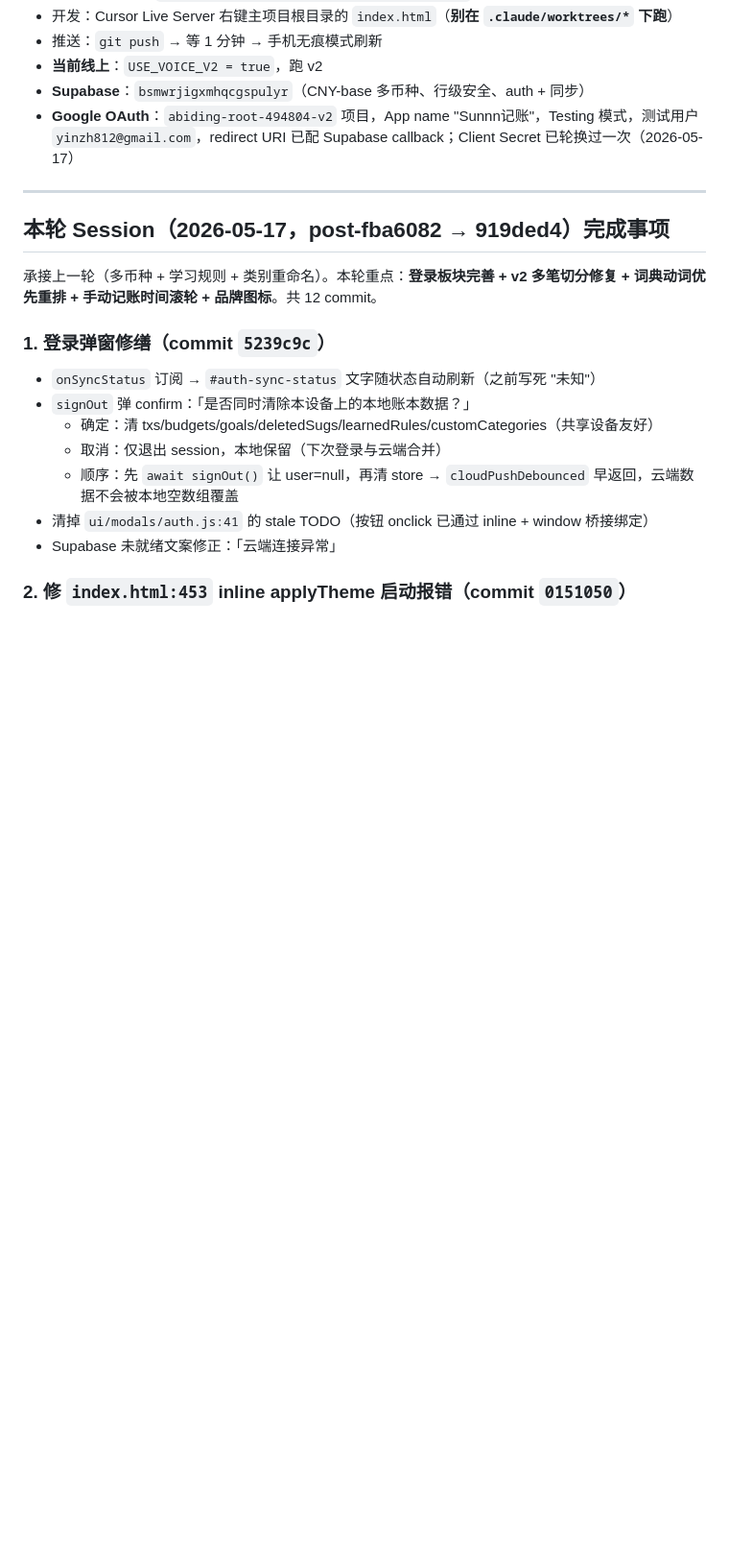
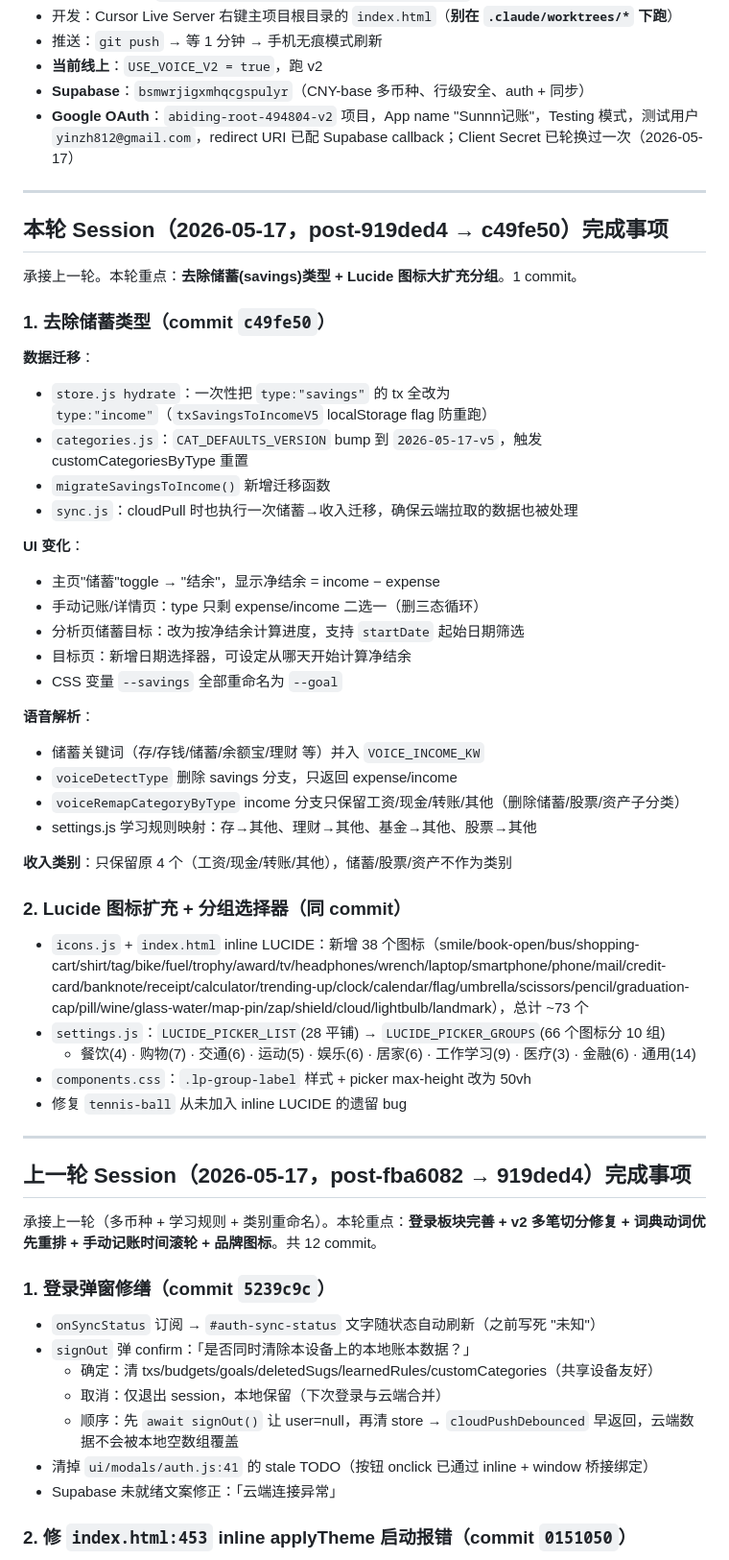
Before and after one commit to YinZh812/new-Sunnn-app, a Markdown page: SESSION-NOTES.md, the part around one of its changes. Shown at 96% size. Rendered like a GitHub page; blank space fills up the shorter version.

Commit message:
更新 SESSION-NOTES：去除储蓄类型 + 图标扩充 + worktree 注意事项
Co-Authored-By: Claude Opus 4.6 <noreply@anthropic.com>

```diff
--- a/SESSION-NOTES.md
+++ b/SESSION-NOTES.md
@@ -25,7 +39,44 @@
 
 ---
 
-## 本轮 Session（2026-05-17，post-fba6082 → 919ded4）完成事项
+## 本轮 Session（2026-05-17，post-919ded4 → c49fe50）完成事项
+
+承接上一轮。本轮重点：**去除储蓄(savings)类型 + Lucide 图标大扩充分组**。1 commit。
+
+### 1. 去除储蓄类型（commit `c49fe50`）
+
+**数据迁移**：
+- `store.js hydrate`：一次性把 `type:"savings"` 的 tx 全改为 `type:"income"`（`txSavingsToIncomeV5` localStorage flag 防重跑）
+- `categories.js`：`CAT_DEFAULTS_VERSION` bump 到 `2026-05-17-v5`，触发 customCategoriesByType 重置
+- `migrateSavingsToIncome()` 新增迁移函数
+- `sync.js`：cloudPull 时也执行一次储蓄→收入迁移，确保云端拉取的数据也被处理
+
+**UI 变化**：
+- 主页"储蓄"toggle → "结余"，显示净结余 = income − expense
+- 手动记账/详情页：type 只剩 expense/income 二选一（删三态循环）
+- 分析页储蓄目标：改为按净结余计算进度，支持 `startDate` 起始日期筛选
+- 目标页：新增日期选择器，可设定从哪天开始计算净结余
+- CSS 变量 `--savings` 全部重命名为 `--goal`
+
+**语音解析**：
+- 储蓄关键词（存/存钱/储蓄/余额宝/理财 等）并入 `VOICE_INCOME_KW`
+- `voiceDetectType` 删除 savings 分支，只返回 expense/income
+- `voiceRemapCategoryByType` income 分支只保留工资/现金/转账/其他（删除储蓄/股票/资产子分类）
+- settings.js 学习规则映射：存→其他、理财→其他、基金→其他、股票→其他
+
+**收入类别**：只保留原 4 个（工资/现金/转账/其他），储蓄/股票/资产不作为类别
+
+### 2. Lucide 图标扩充 + 分组选择器（同 commit）
+
+- `icons.js` + `index.html` inline LUCIDE：新增 38 个图标（smile/book-open/bus/shopping-cart/shirt/tag/bike/fuel/trophy/award/tv/headphones/wrench/laptop/smartphone/phone/mail/credit-card/banknote/receipt/calculator/trending-up/clock/calendar/flag/umbrella/scissors/pencil/graduation-cap/pill/wine/glass-water/map-pin/zap/shield/cloud/lightbulb/landmark），总计 ~73 个
+- `settings.js`：`LUCIDE_PICKER_LIST`(28 平铺) → `LUCIDE_PICKER_GROUPS`(66 个图标分 10 组)
+  - 餐饮(4) · 购物(7) · 交通(6) · 运动(5) · 娱乐(6) · 居家(6) · 工作学习(9) · 医疗(3) · 金融(6) · 通用(14)
+- `components.css`：`.lp-group-label` 样式 + picker max-height 改为 50vh
+- 修复 `tennis-ball` 从未加入 inline LUCIDE 的遗留 bug
+
+---
+
+## 上一轮 Session（2026-05-17，post-fba6082 → 919ded4）完成事项
 
 承接上一轮（多币种 + 学习规则 + 类别重命名）。本轮重点：**登录板块完善 + v2 多笔切分修复 + 词典动词优先重排 + 手动记账时间滚轮 + 品牌图标**。共 12 commit。
 
```
Also changed, not shown: other parts of SESSION-NOTES.md (+18 -1 lines).
